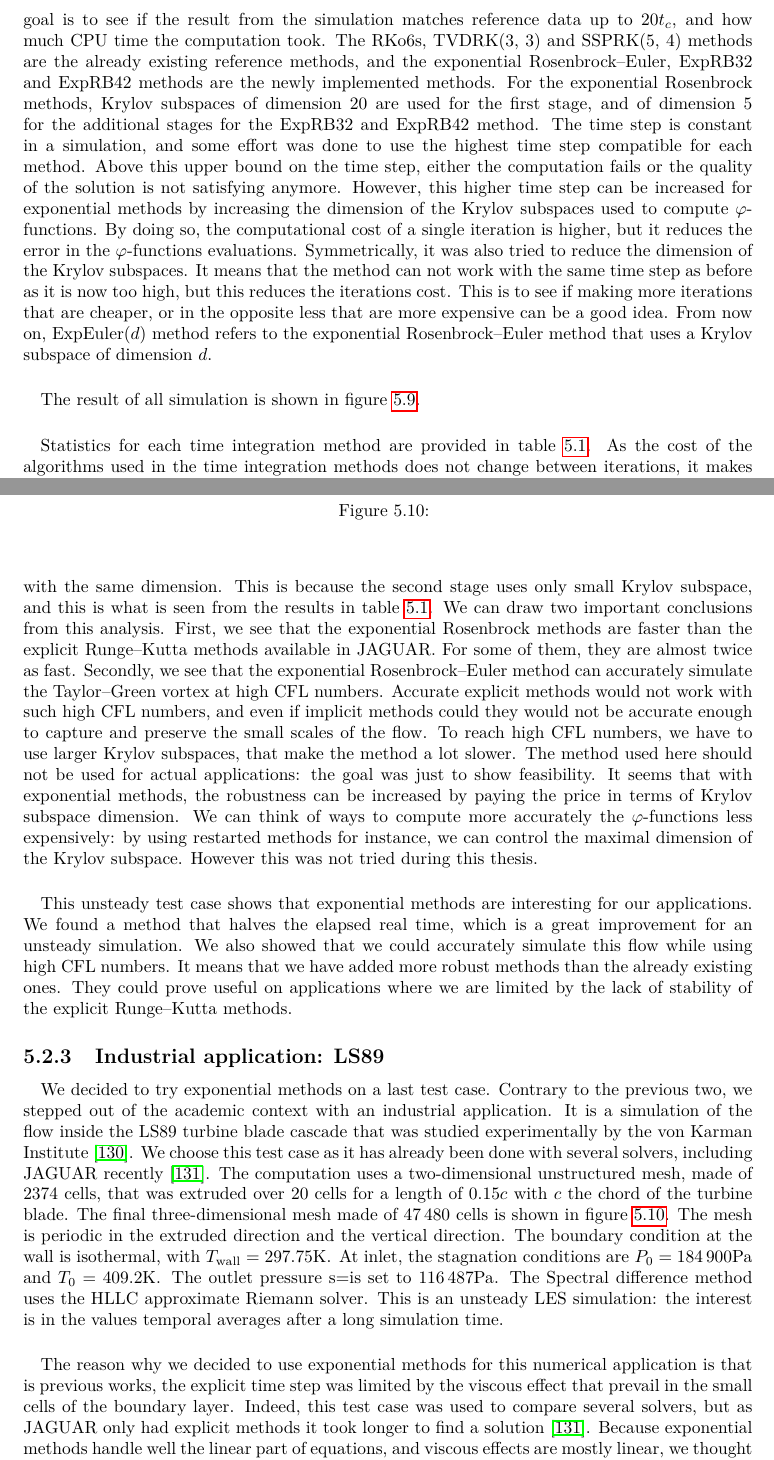
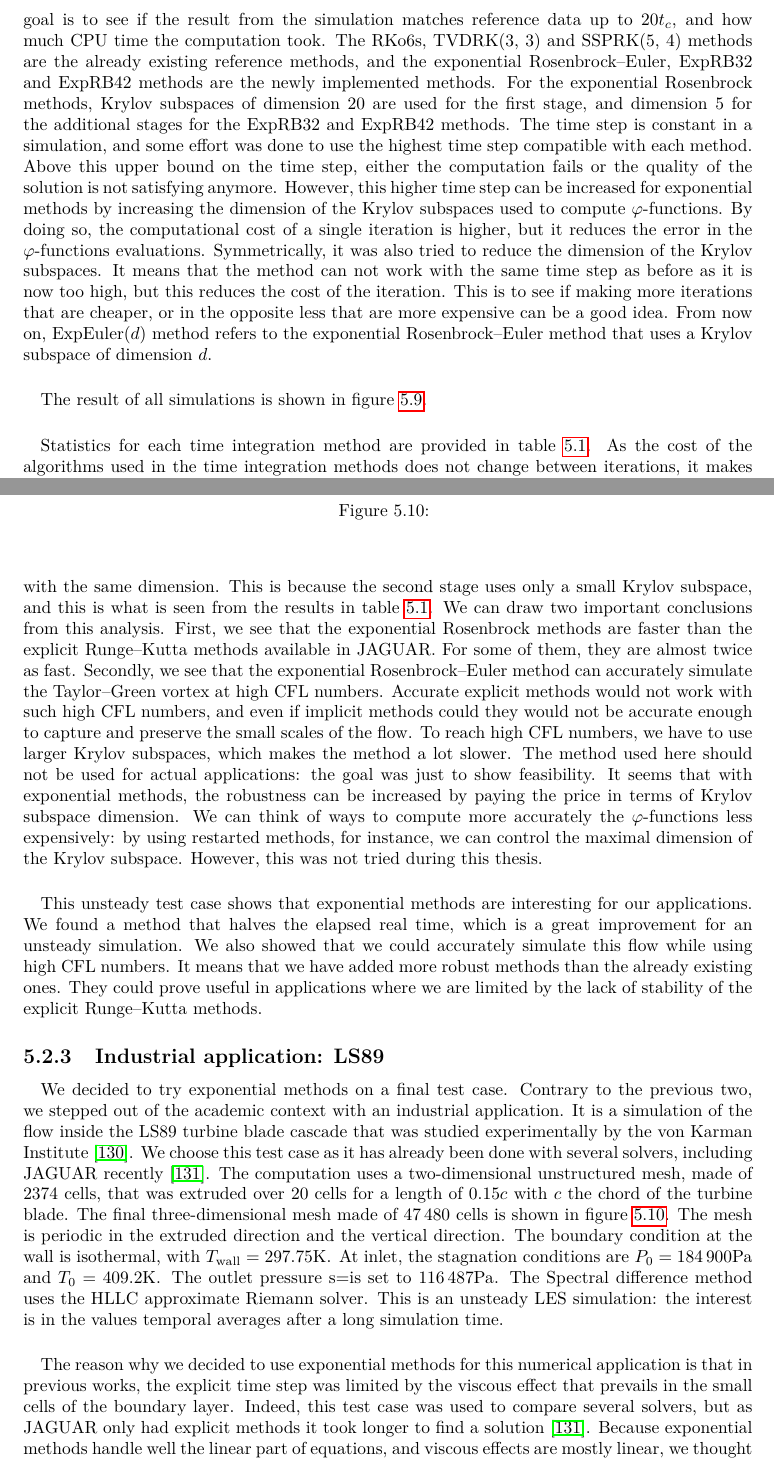
Before and after one commit to pierreXVI/thesis, a LaTeX thesis (main.tex, which reads 5.tex): two parts of pages 96 and 98 of 116, joined at a grey line, cut so that both start at the same text. Compiled offline with pdfLaTeX.

Commit message:
Grammarly

```diff
--- a/5.tex
+++ b/5.tex
@@ -446,26 +446,26 @@
       Each computation is run on 308 CPU cores.
       The goal is to see if the result from the simulation matches reference data up to $20 t_c$, and how much CPU time the computation took.
       The RKo6s, TVDRK(3, 3) and SSPRK(5, 4) methods are the already existing reference methods, and the exponential Rosenbrock--Euler, ExpRB32 and ExpRB42 methods are the newly implemented methods.
-      For the exponential Rosenbrock methods, Krylov subspaces of dimension 20 are used for the first stage, and of dimension 5 for the additional stages for the ExpRB32 and ExpRB42 method.
-      The time step is constant in a simulation, and some effort was done to use the highest time step compatible for each method.
+      For the exponential Rosenbrock methods, Krylov subspaces of dimension 20 are used for the first stage, and dimension 5 for the additional stages for the ExpRB32 and ExpRB42 methods.
+      The time step is constant in a simulation, and some effort was done to use the highest time step compatible with each method.
       Above this upper bound on the time step, either the computation fails or the quality of the solution is not satisfying anymore.
       However, this higher time step can be increased for exponential methods by increasing the dimension of the Krylov subspaces used to compute $\varphi$-functions.
       By doing so, the computational cost of a single iteration is higher, but it reduces the error in the $\varphi$-functions evaluations.
       Symmetrically, it was also tried to reduce the dimension of the Krylov subspaces.
-      It means that the method can not work with the same time step as before as it is now too high, but this reduces the iterations cost.
+      It means that the method can not work with the same time step as before as it is now too high, but this reduces the cost of the iteration.
       This is to see if making more iterations that are cheaper, or in the opposite less that are more expensive can be a good idea.
       From now on, ExpEuler($d$) method refers to the exponential Rosenbrock--Euler method that uses a Krylov subspace of dimension $d$.
 
       \paragraph{}
-      The result of all simulation is shown in figure \ref{fig:tgv_curves}.
-      \PS{As a simulation correspond to the computation with the largest time step for which the results are satisfying, this figure does not give much information.
+      The result of all simulations is shown in figure \ref{fig:tgv_curves}.
+      \PS{As a simulation corresponds to the computation with the largest time step for which the results are satisfying, this figure does not give much information.
       At first sight, all methods produce results that are close to reference data.
-      When looking more closely, there are some differences with the reference, but all JAGUAR computations are almost undistinguishable from one another.
+      When looking more closely, there are some differences with the reference, but all JAGUAR computations are almost indistinguishable from one another.
       As a consequence, one can argue that the error from the spatial discretisation method is the origin of the difference between
       the reference and JAGUAR computations.
       It is then reasonable to assume that all curves correspond to valid computations.
       They all give the same result, which is the exact solution minus the error from the spatial discretisation method.
-      Finally, as we compare methods that give similar physical results, and what interests us is their statistics.}
+      Finally, as we compare methods that give similar physical results, what interests us is their statistics.}
 
       \begin{figure}
         \centering
@@ -504,24 +504,24 @@
       Nevertheless, the cost of an iteration of those explicit methods is much less than exponential methods.
       As expected, the cost of the exponential Rosenbrock--Euler method is similar to $d^2$ where $d$ is the dimension of the Krylov subspace used for the Arnoldi iteration.
       As explained, the ExpRB32 method does not cost a lot more than the exponential Rosenbrock--Euler method that uses Krylov subspace with the same dimension.
-      This is because the second stage uses only small Krylov subspace, and this is what is seen from the results in table \ref{tab:tgv}.
+      This is because the second stage uses only a small Krylov subspace, and this is what is seen from the results in table \ref{tab:tgv}.
       We can draw two important conclusions from this analysis.
       First, we see that the exponential Rosenbrock methods are faster than the explicit Runge--Kutta methods available in JAGUAR.
       For some of them, they are almost twice as fast.
       Secondly, we see that the exponential Rosenbrock--Euler method can accurately simulate the Taylor--Green vortex at high CFL numbers.
       Accurate explicit methods would not work with such high CFL numbers, and even if implicit methods could they would not be accurate enough to capture and preserve the small scales of the flow.
-      To reach high CFL numbers, we have to use larger Krylov subspaces, that make the method a lot slower.
+      To reach high CFL numbers, we have to use larger Krylov subspaces, which makes the method a lot slower.
       The method used here should not be used for actual applications: the goal was just to show feasibility.
       It seems that with exponential methods, the robustness can be increased by paying the price in terms of Krylov subspace dimension.
-      We can think of ways to compute more accurately the $\varphi$-functions less expensively: by using restarted methods for instance, we can control the maximal dimension of the Krylov subspace.
-      However this was not tried during this thesis.
+      We can think of ways to compute more accurately the $\varphi$-functions less expensively: by using restarted methods, for instance, we can control the maximal dimension of the Krylov subspace.
+      However, this was not tried during this thesis.
 
       \paragraph{}
       This unsteady test case shows that exponential methods are interesting for our applications.
       We found a method that halves the elapsed real time, which is a great improvement for an unsteady simulation.
       We also showed that we could accurately simulate this flow while using high CFL numbers.
       It means that we have added more robust methods than the already existing ones.
-      They could prove useful on applications where we are limited by the lack of stability of the explicit Runge--Kutta methods.
+      They could prove useful in applications where we are limited by the lack of stability of the explicit Runge--Kutta methods.
 
 
     \subsection{Industrial application: LS89}
@@ -529,7 +529,7 @@
       \PS{TODO}
 
       \paragraph{}
-      We decided to try exponential methods on a last test case.
+      We decided to try exponential methods on a final test case.
       Contrary to the previous two, we stepped out of the academic context with an industrial application.
       It is a simulation of the flow inside the LS89 turbine blade cascade that was studied experimentally by the von Karman Institute \cite{ArtsLambertdeRouvroit1992}.
       We choose this test case as it has already been done with several solvers, including JAGUAR recently \cite{BrunetCronerMinotEtAl2018}.
@@ -550,7 +550,7 @@
       \end{figure}
 
       \paragraph{}
-      The reason why we decided to use exponential methods for this numerical application is that is previous works, the explicit time step was limited by the viscous effect that prevail in the small cells of the boundary layer.
+      The reason why we decided to use exponential methods for this numerical application is that in previous works, the explicit time step was limited by the viscous effect that prevails in the small cells of the boundary layer.
       Indeed, this test case was used to compare several solvers, but as JAGUAR only had explicit methods it took longer to find a solution \cite{BrunetCronerMinotEtAl2018}.
       Because exponential methods handle well the linear part of equations, and viscous effects are mostly linear, we thought that exponential methods would allow JAGUAR to break free from the constraint on the time step, and improve the overall speed of the solver.
       In figure \ref{fig:ls89_field}, the Mach number is shown at the end of the computation.
```
Also changed, not shown: 5.tex (48 more changed lines).
